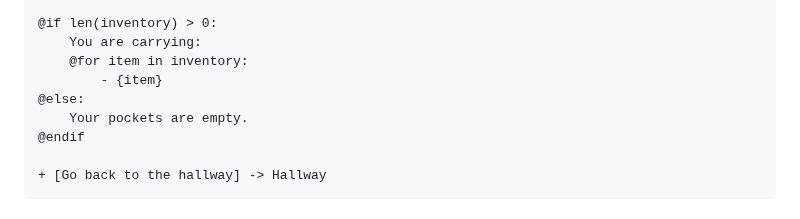
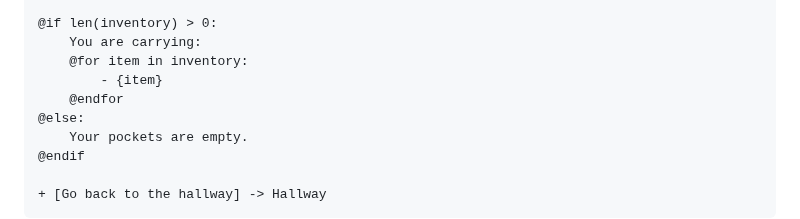
Before and after one commit to katelouie/bardic, a Markdown page: docs/tutorials/02_5_complex_state.md, the part around the change. GitHub-like rendering.

Commit message:
Add end to for loop

```diff
--- a/docs/tutorials/02_5_complex_state.md
+++ b/docs/tutorials/02_5_complex_state.md
@@ -113,6 +113,7 @@ You have {gold} gold.
     You are carrying:
     @for item in inventory:
         - {item}
+    @endfor
 @else:
     Your pockets are empty.
 @endif
```
